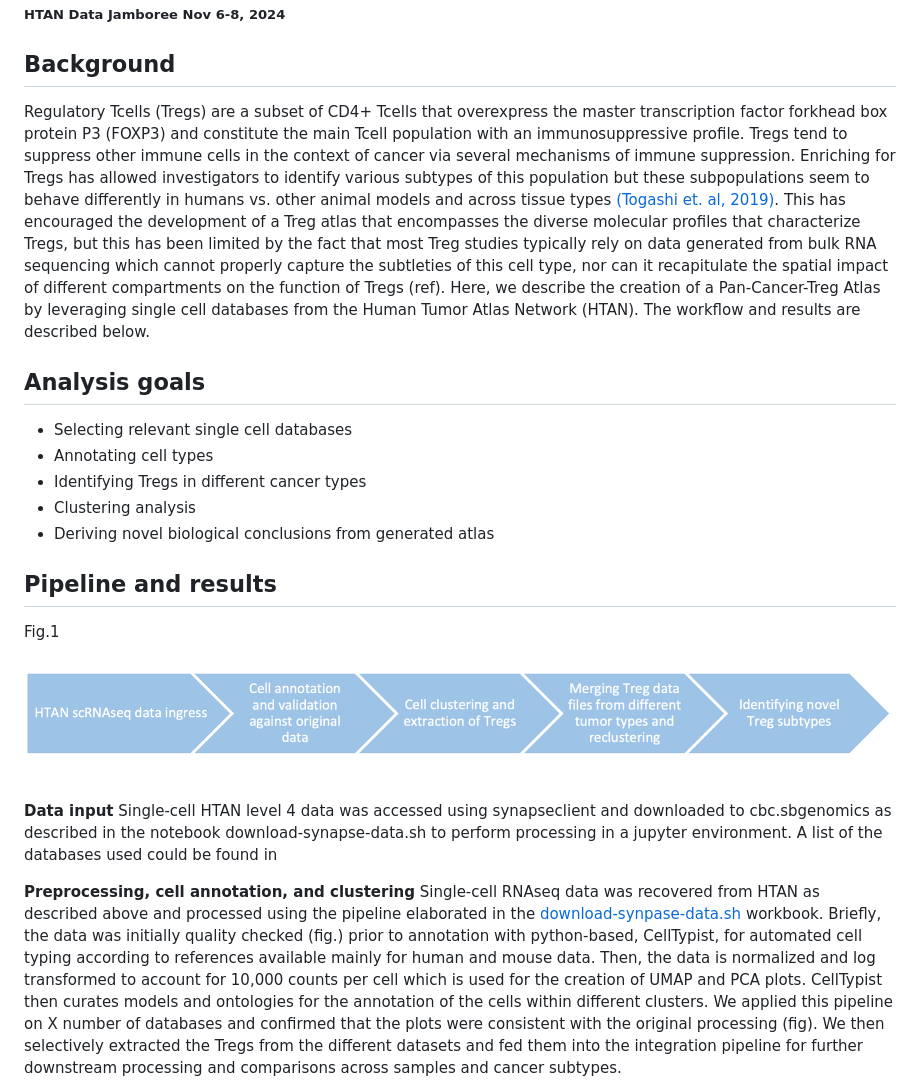
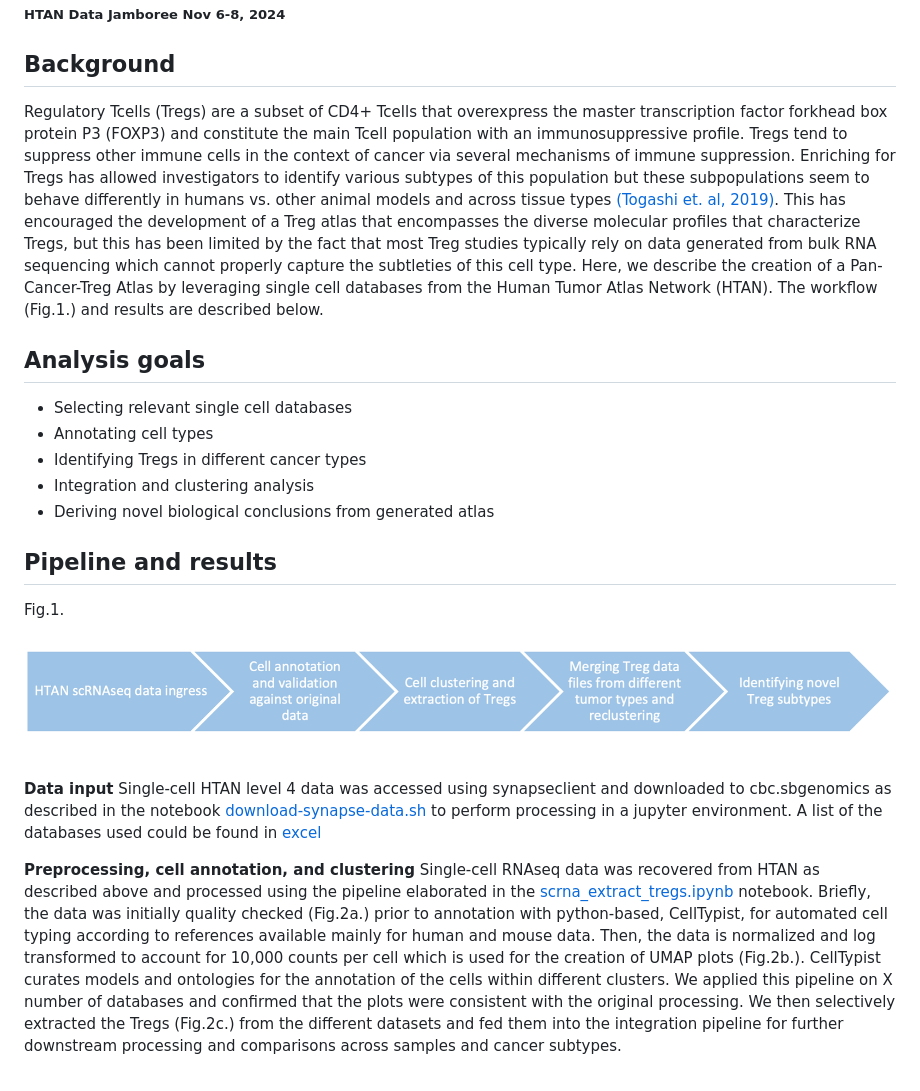
Before and after one commit to NCI-HTAN-Jamborees/Pan-cancer-Treg-Atlas, a Markdown page: README.md, the part around one of its changes. Rendered like a GitHub page.

```diff
--- a/README.md
+++ b/README.md
@@ -2,21 +2,21 @@
 #### Benjamin Green, Beata Malachowska, Marissa Lee, Abhirami Suresh, Archana Balan, Yichun He, Elie Abi Khalil
 ##### HTAN Data Jamboree Nov 6-8, 2024
 ## Background
-Regulatory Tcells (Tregs) are a subset of CD4+ Tcells that overexpress the master transcription factor forkhead box protein P3 (FOXP3) and constitute the main Tcell population with an immunosuppressive profile. Tregs tend to suppress other immune cells in the context of cancer via several mechanisms of immune suppression. Enriching for Tregs has allowed investigators to identify various subtypes of this population but these subpopulations seem to behave differently in humans vs. other animal models and across tissue types [(Togashi et. al, 2019)](https://www.nature.com/articles/s41571-019-0175-7). This has encouraged the development of a Treg atlas that encompasses the diverse molecular profiles that characterize Tregs, but this has been limited by the fact that most Treg studies typically rely on data generated from bulk RNA sequencing which cannot properly capture the subtleties of this cell type, nor can it recapitulate the spatial impact of different compartments on the function of Tregs (ref). Here, we describe the creation of a Pan-Cancer-Treg Atlas by leveraging single cell databases from the Human Tumor Atlas Network (HTAN). The workflow and results are described below.
+Regulatory Tcells (Tregs) are a subset of CD4+ Tcells that overexpress the master transcription factor forkhead box protein P3 (FOXP3) and constitute the main Tcell population with an immunosuppressive profile. Tregs tend to suppress other immune cells in the context of cancer via several mechanisms of immune suppression. Enriching for Tregs has allowed investigators to identify various subtypes of this population but these subpopulations seem to behave differently in humans vs. other animal models and across tissue types [(Togashi et. al, 2019)](https://www.nature.com/articles/s41571-019-0175-7). This has encouraged the development of a Treg atlas that encompasses the diverse molecular profiles that characterize Tregs, but this has been limited by the fact that most Treg studies typically rely on data generated from bulk RNA sequencing which cannot properly capture the subtleties of this cell type. Here, we describe the creation of a Pan-Cancer-Treg Atlas by leveraging single cell databases from the Human Tumor Atlas Network (HTAN). The workflow (Fig.1.) and results are described below.
 ## Analysis goals
 - Selecting relevant single cell databases
 - Annotating cell types
 - Identifying Tregs in different cancer types
-- Clustering analysis
+- Integration and clustering analysis
 - Deriving novel biological conclusions from generated atlas
 
 ## Pipeline and results
-Fig.1
+Fig.1.
 ![Alt Text](workflow.png)
 
 **Data input**
-Single-cell HTAN level 4 data was accessed using synapseclient and downloaded to cbc.sbgenomics as described in the notebook download-synapse-data.sh to perform processing in a jupyter environment. A list of the databases used could be found in
+Single-cell HTAN level 4 data was accessed using synapseclient and downloaded to cbc.sbgenomics as described in the notebook [download-synapse-data.sh](download-synpase-data.sh) to perform processing in a jupyter environment. A list of the databases used could be found in [excel](link)
 
 **Preprocessing, cell annotation, and clustering**
-Single-cell RNAseq data was recovered from HTAN as described above and processed using the pipeline elaborated in the [download-synpase-data.sh](download-synpase-data.sh) workbook. Briefly, the data was initially quality checked (fig.) prior to annotation with python-based, CellTypist, for automated cell typing according to references available mainly for human and mouse data. Then, the data is normalized and log transformed to account for 10,000 counts per cell which is used for the creation of UMAP and PCA plots. CellTypist then curates models and ontologies for the annotation of the cells within different clusters. We applied this pipeline on X number of databases and confirmed that the plots were consistent with the original processing (fig). We then selectively extracted the Tregs from the different datasets and fed them into the integration pipeline for further downstream processing and comparisons across samples and cancer subtypes.
+Single-cell RNAseq data was recovered from HTAN as described above and processed using the pipeline elaborated in the [scrna_extract_tregs.ipynb](scrna_extract_tregs.ipynb) notebook. Briefly, the data was initially quality checked (Fig.2a.) prior to annotation with python-based, CellTypist, for automated cell typing according to references available mainly for human and mouse data. Then, the data is normalized and log transformed to account for 10,000 counts per cell which is used for the creation of UMAP plots (Fig.2b.). CellTypist curates models and ontologies for the annotation of the cells within different clusters. We applied this pipeline on X number of databases and confirmed that the plots were consistent with the original processing. We then selectively extracted the Tregs (Fig.2c.) from the different datasets and fed them into the integration pipeline for further downstream processing and comparisons across samples and cancer subtypes.
 
```
Also changed, not shown: other parts of README.md (+8 -0 lines).
